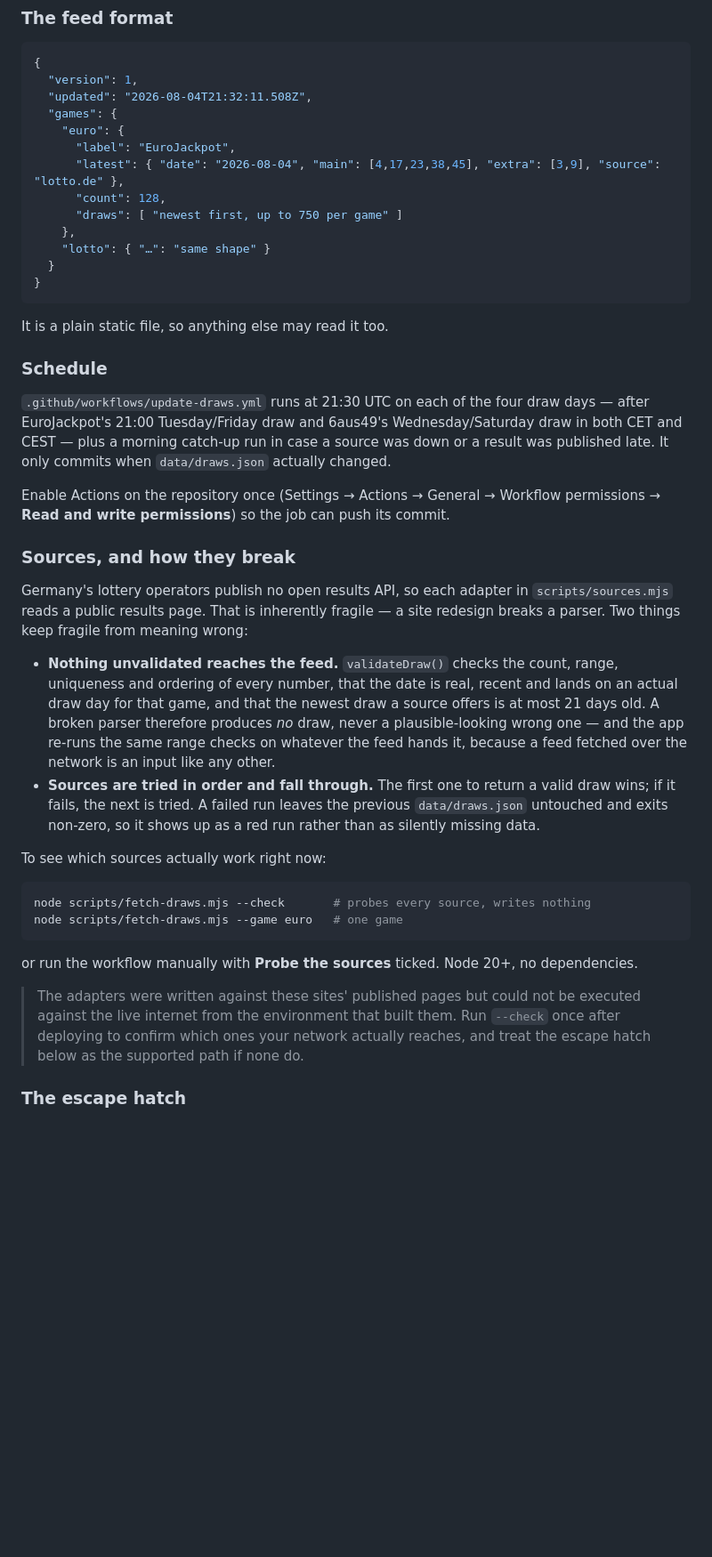
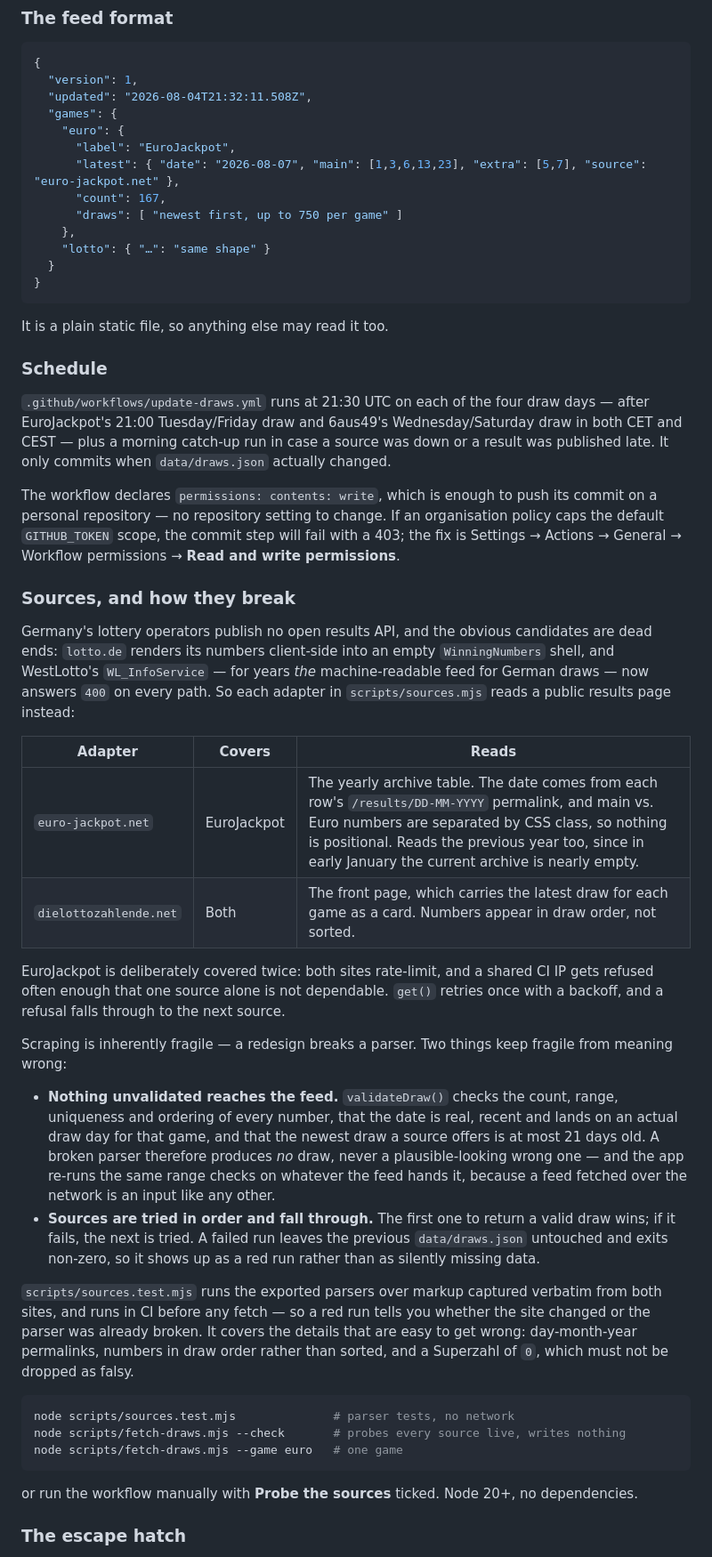
Before and after one commit to sanjayyaluguli-lang/German-lottery, a Markdown page: README.md, the part around one of its changes. Shown at 89% size. GitHub-like rendering; blank space fills up the shorter version.

Commit message:
Correct the README now that the feed runs
The sources section described lotto.de and WestLotto's WL_InfoService,
and called the latter the most stable of the sources. It is gone — 400
on every path — and lotto.de renders its numbers client-side. Both are
replaced by what actually works, with a table of which adapter reads
what and why EuroJackpot is covered twice.

Also dropped the caveat that the adapters had never run against the
live internet: they have now, and the first real run backfilled 167
EuroJackpot draws and the latest 6aus49 result.

The Actions permissions note was wrong in the other direction. The
workflow's own `permissions: contents: write` was enough to push on a
personal repository; the repository setting only matters if an org
policy caps the token.

Pair statistics no longer ship empty in practice — the archive
backfill gives the Pattern strategy real pairs on first load.

Co-Authored-By: Claude Opus 5 <noreply@anthropic.com>
Claude-Session: https://claude.ai/code/session_01116NXomr3QeDwWoqrY1zQG

````diff
--- a/README.md
+++ b/README.md
@@ -164,8 +166,8 @@ talks to the host it is already loaded from.
   "games": {
     "euro": {
       "label": "EuroJackpot",
-      "latest": { "date": "2026-08-04", "main": [4,17,23,38,45], "extra": [3,9], "source": "lotto.de" },
-      "count": 128,
+      "latest": { "date": "2026-08-07", "main": [1,3,6,13,23], "extra": [5,7], "source": "euro-jackpot.net" },
+      "count": 167,
       "draws": [ "newest first, up to 750 per game" ]
     },
     "lotto": { "…": "same shape" }
@@ -182,14 +184,28 @@ EuroJackpot's 21:00 Tuesday/Friday draw and 6aus49's Wednesday/Saturday draw in
 a morning catch-up run in case a source was down or a result was published late. It only commits when
 `data/draws.json` actually changed.
 
-Enable Actions on the repository once (Settings → Actions → General → Workflow permissions →
-**Read and write permissions**) so the job can push its commit.
+The workflow declares `permissions: contents: write`, which is enough to push its commit on a personal
+repository — no repository setting to change. If an organisation policy caps the default `GITHUB_TOKEN`
+scope, the commit step will fail with a 403; the fix is Settings → Actions → General → Workflow
+permissions → **Read and write permissions**.
 
 ### Sources, and how they break
 
-Germany's lottery operators publish no open results API, so each adapter in `scripts/sources.mjs` reads a
-public results page. That is inherently fragile — a site redesign breaks a parser. Two things keep
-fragile from meaning wrong:
+Germany's lottery operators publish no open results API, and the obvious candidates are dead ends:
+`lotto.de` renders its numbers client-side into an empty `WinningNumbers` shell, and WestLotto's
+`WL_InfoService` — for years *the* machine-readable feed for German draws — now answers `400` on every
+path. So each adapter in `scripts/sources.mjs` reads a public results page instead:
+
+| Adapter | Covers | Reads |
+|---|---|---|
+| `euro-jackpot.net` | EuroJackpot | The yearly archive table. The date comes from each row's `/results/DD-MM-YYYY` permalink, and main vs. Euro numbers are separated by CSS class, so nothing is positional. Reads the previous year too, since in early January the current archive is nearly empty. |
+| `dielottozahlende.net` | Both | The front page, which carries the latest draw for each game as a card. Numbers appear in draw order, not sorted. |
+
+EuroJackpot is deliberately covered twice: both sites rate-limit, and a shared CI IP gets refused often
+enough that one source alone is not dependable. `get()` retries once with a backoff, and a refusal falls
+through to the next source.
+
+Scraping is inherently fragile — a redesign breaks a parser. Two things keep fragile from meaning wrong:
 
 - **Nothing unvalidated reaches the feed.** `validateDraw()` checks the count, range, uniqueness and
   ordering of every number, that the date is real, recent and lands on an actual draw day for that game,
@@ -200,18 +216,18 @@ fragile from meaning wrong:
   fails, the next is tried. A failed run leaves the previous `data/draws.json` untouched and exits
   non-zero, so it shows up as a red run rather than as silently missing data.
 
-To see which sources actually work right now:
+`scripts/sources.test.mjs` runs the exported parsers over markup captured verbatim from both sites, and
+runs in CI before any fetch — so a red run tells you whether the site changed or the parser was already
+broken. It covers the details that are easy to get wrong: day-month-year permalinks, numbers in draw
+order rather than sorted, and a Superzahl of `0`, which must not be dropped as falsy.
 
 ```bash
-node scripts/fetch-draws.mjs --check       # probes every source, writes nothing
+node scripts/sources.test.mjs              # parser tests, no network
+node scripts/fetch-draws.mjs --check       # probes every source live, writes nothing
 node scripts/fetch-draws.mjs --game euro   # one game
 ```
 
 or run the workflow manually with **Probe the sources** ticked. Node 20+, no dependencies.
-
-> The adapters were written against these sites' published pages but could not be executed against the
-> live internet from the environment that built them. Run `--check` once after deploying to confirm which
-> ones your network actually reaches, and treat the escape hatch below as the supported path if none do.
 
 ### The escape hatch
 
````
Also changed, not shown: other parts of README.md (+5 -3 lines).
